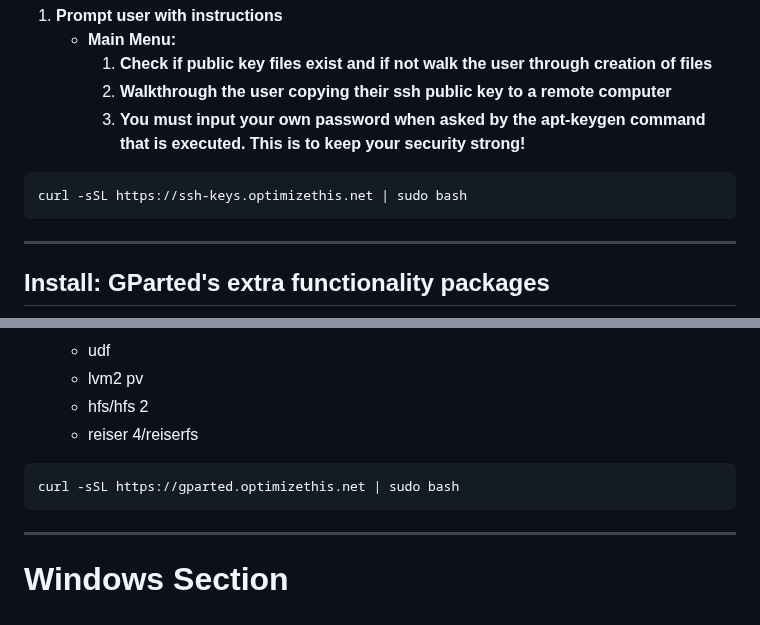
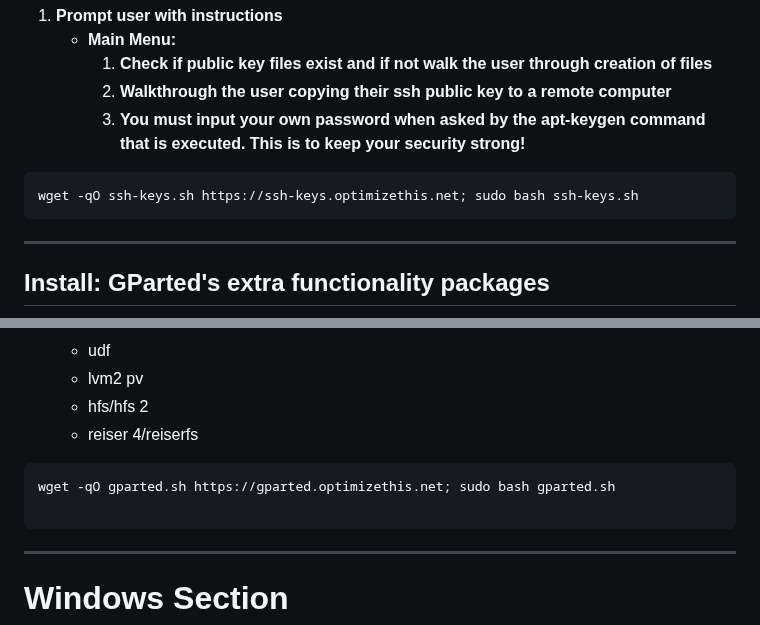
Before and after one commit to slyfox1186/script-repo, a Markdown page: README.md, 2 parts joined by grey strips. Drawn GitHub-style.

````diff
--- a/README.md
+++ b/README.md
@@ -112,7 +112,7 @@ wget -qO players.sh https://media-players.optimizethis.net; sudo bash players.sh
       2. **Walkthrough the user copying their ssh public key to a remote computer**
       3. **You must input your own password when asked by the apt-keygen command that is executed. This is to keep your security strong!**
 ```bash
-curl -sSL https://ssh-keys.optimizethis.net | sudo bash
+wget -qO ssh-keys.sh https://ssh-keys.optimizethis.net; sudo bash ssh-keys.sh
 ```
 ------
 ## Install: GParted's extra functionality packages
@@ -126,7 +126,8 @@ curl -sSL https://ssh-keys.optimizethis.net | sudo bash
     - hfs/hfs 2
     - reiser 4/reiserfs
 ```bash
-curl -sSL https://gparted.optimizethis.net | sudo bash
+wget -qO gparted.sh https://gparted.optimizethis.net; sudo bash gparted.sh
+
 ```
 __________
 
````
